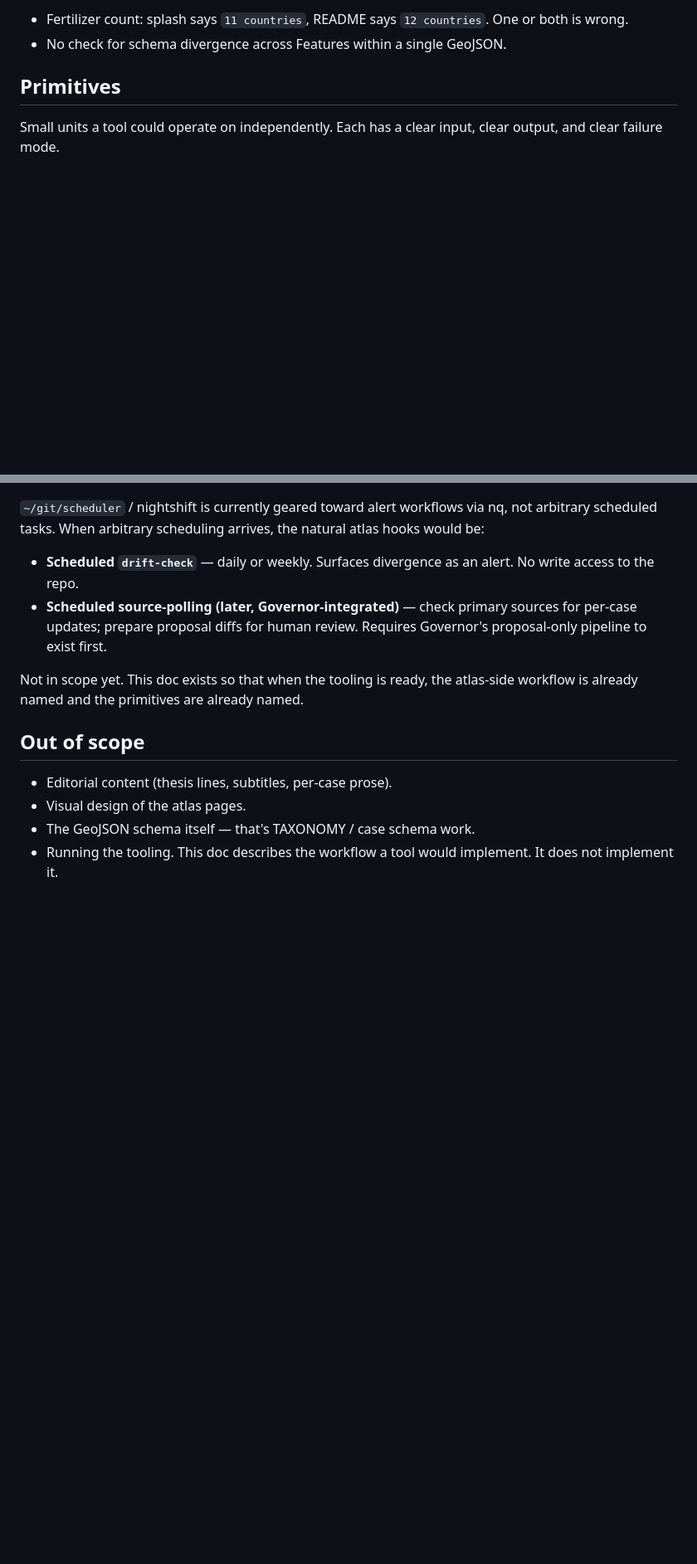
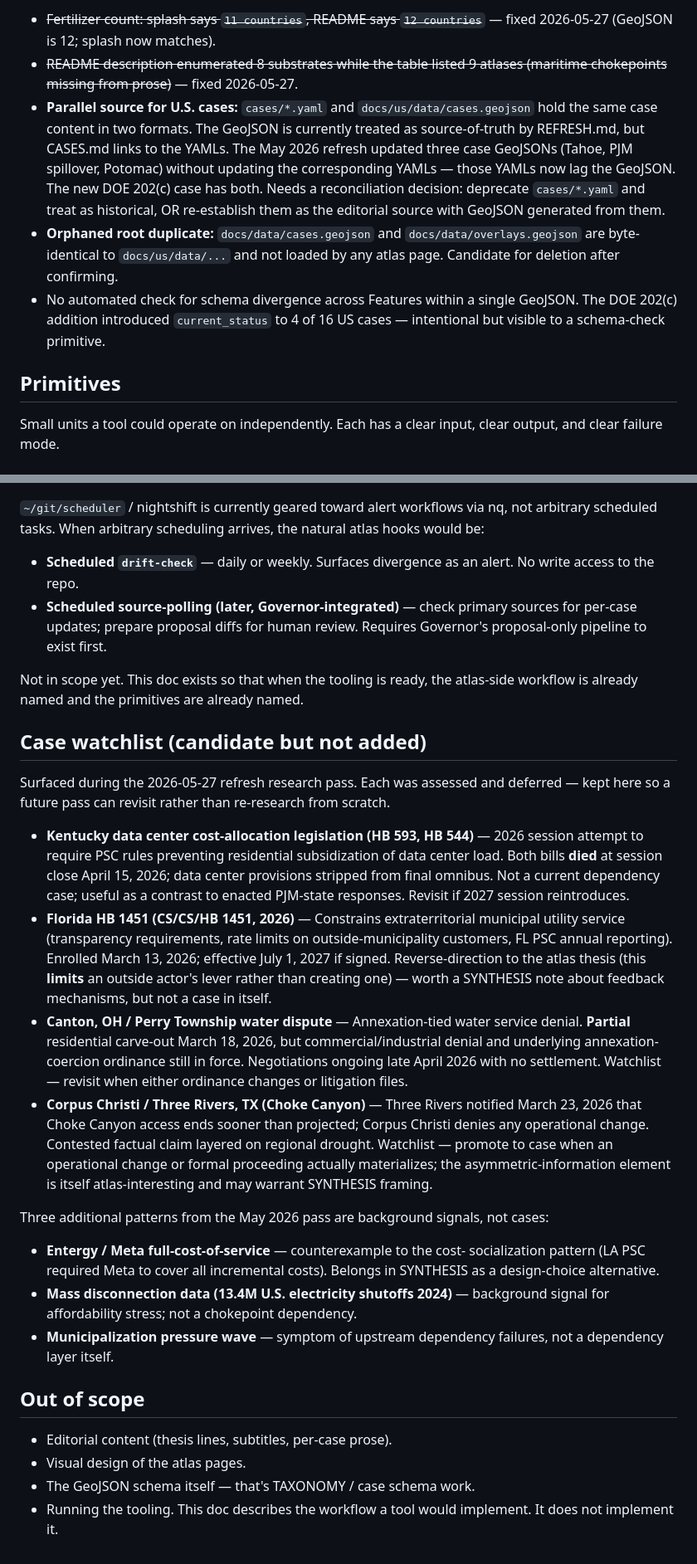
Before and after one commit to unpingable/grid-dependency-atlas, a Markdown page: REFRESH.md, 2 parts joined by grey strips. Shown at 83% size. Rendered like a GitHub page; blank space fills up the shorter version.

Commit message:
REFRESH.md: add 2026-05-27 case watchlist + flag parallel-source drift
Watchlist captures four candidate cases researched during the May 2026
refresh pass but deliberately not added (Kentucky failed legislation,
Florida HB 1451 reverse-direction, Canton/Perry only partially resolved,
Corpus/Three Rivers contested with no operational change). Plus three
background-signal patterns that don't fit the case schema (Entergy/Meta
counterexample, mass disconnection data, municipalization pressure).
Recording the assessments keeps a future refresh from re-researching.

Drift section now reflects 2026-05-27 state: fertilizer count + README
substrate-enumeration drift fixed; new known issue is the parallel
source for U.S. cases (cases/*.yaml vs docs/us/data/cases.geojson)
which the May refresh exposed when three YAMLs were left behind the
GeoJSON updates. Also flags the orphaned docs/data/ duplicate and the
intentional partial-schema use of current_status.

Co-Authored-By: Claude Opus 4.7 <noreply@anthropic.com>

```diff
--- a/REFRESH.md
+++ b/REFRESH.md
@@ -63,7 +63,23 @@ To update one atlas:
 
-- Fertilizer count: splash says `11 countries`, README says `12 countries`.
-  One or both is wrong.
-- No check for schema divergence across Features within a single GeoJSON.
+- ~~Fertilizer count: splash says `11 countries`, README says `12 countries`~~
+  — fixed 2026-05-27 (GeoJSON is 12; splash now matches).
+- ~~README description enumerated 8 substrates while the table listed 9 atlases
+  (maritime chokepoints missing from prose)~~ — fixed 2026-05-27.
+- **Parallel source for U.S. cases:** `cases/*.yaml` and
+  `docs/us/data/cases.geojson` hold the same case content in two formats. The
+  GeoJSON is currently treated as source-of-truth by REFRESH.md, but CASES.md
+  links to the YAMLs. The May 2026 refresh updated three case GeoJSONs (Tahoe,
+  PJM spillover, Potomac) without updating the corresponding YAMLs — those
+  YAMLs now lag the GeoJSON. The new DOE 202(c) case has both. Needs a
+  reconciliation decision: deprecate `cases/*.yaml` and treat as historical,
+  OR re-establish them as the editorial source with GeoJSON generated from
+  them.
+- **Orphaned root duplicate:** `docs/data/cases.geojson` and
+  `docs/data/overlays.geojson` are byte-identical to `docs/us/data/...` and
+  not loaded by any atlas page. Candidate for deletion after confirming.
+- No automated check for schema divergence across Features within a single
+  GeoJSON. The DOE 202(c) addition introduced `current_status` to 4 of 16 US
+  cases — intentional but visible to a schema-check primitive.
 
 ## Primitives
 
@@ -137,6 +153,50 @@ the natural atlas hooks would be:
 Not in scope yet. This doc exists so that when the tooling is ready, the
 atlas-side workflow is already named and the primitives are already named.
 
+## Case watchlist (candidate but not added)
+
+Surfaced during the 2026-05-27 refresh research pass. Each was assessed and
+deferred — kept here so a future pass can revisit rather than re-research from
+scratch.
+
+- **Kentucky data center cost-allocation legislation (HB 593, HB 544)** —
+  2026 session attempt to require PSC rules preventing residential
+  subsidization of data center load. Both bills **died** at session close
+  April 15, 2026; data center provisions stripped from final omnibus.
+  Not a current dependency case; useful as a contrast to enacted PJM-state
+  responses. Revisit if 2027 session reintroduces.
+- **Florida HB 1451 (CS/CS/HB 1451, 2026)** — Constrains extraterritorial
+  municipal utility service (transparency requirements, rate limits on
+  outside-municipality customers, FL PSC annual reporting). Enrolled
+  March 13, 2026; effective July 1, 2027 if signed. Reverse-direction
+  to the atlas thesis (this **limits** an outside actor's lever rather
+  than creating one) — worth a SYNTHESIS note about feedback mechanisms,
+  but not a case in itself.
+- **Canton, OH / Perry Township water dispute** — Annexation-tied water
+  service denial. **Partial** residential carve-out March 18, 2026, but
+  commercial/industrial denial and underlying annexation-coercion
+  ordinance still in force. Negotiations ongoing late April 2026 with no
+  settlement. Watchlist — revisit when either ordinance changes or
+  litigation files.
+- **Corpus Christi / Three Rivers, TX (Choke Canyon)** — Three Rivers
+  notified March 23, 2026 that Choke Canyon access ends sooner than
+  projected; Corpus Christi denies any operational change. Contested
+  factual claim layered on regional drought. Watchlist — promote to
+  case when an operational change or formal proceeding actually
+  materializes; the asymmetric-information element is itself
+  atlas-interesting and may warrant SYNTHESIS framing.
+
+Three additional patterns from the May 2026 pass are background signals,
+not cases:
+
+- **Entergy / Meta full-cost-of-service** — counterexample to the cost-
+  socialization pattern (LA PSC required Meta to cover all incremental
+  costs). Belongs in SYNTHESIS as a design-choice alternative.
+- **Mass disconnection data (13.4M U.S. electricity shutoffs 2024)** —
+  background signal for affordability stress; not a chokepoint dependency.
+- **Municipalization pressure wave** — symptom of upstream dependency
+  failures, not a dependency layer itself.
+
 ## Out of scope
 
 - Editorial content (thesis lines, subtitles, per-case prose).
```
Also changed, not shown: other parts of REFRESH.md (+2 -2 lines).
